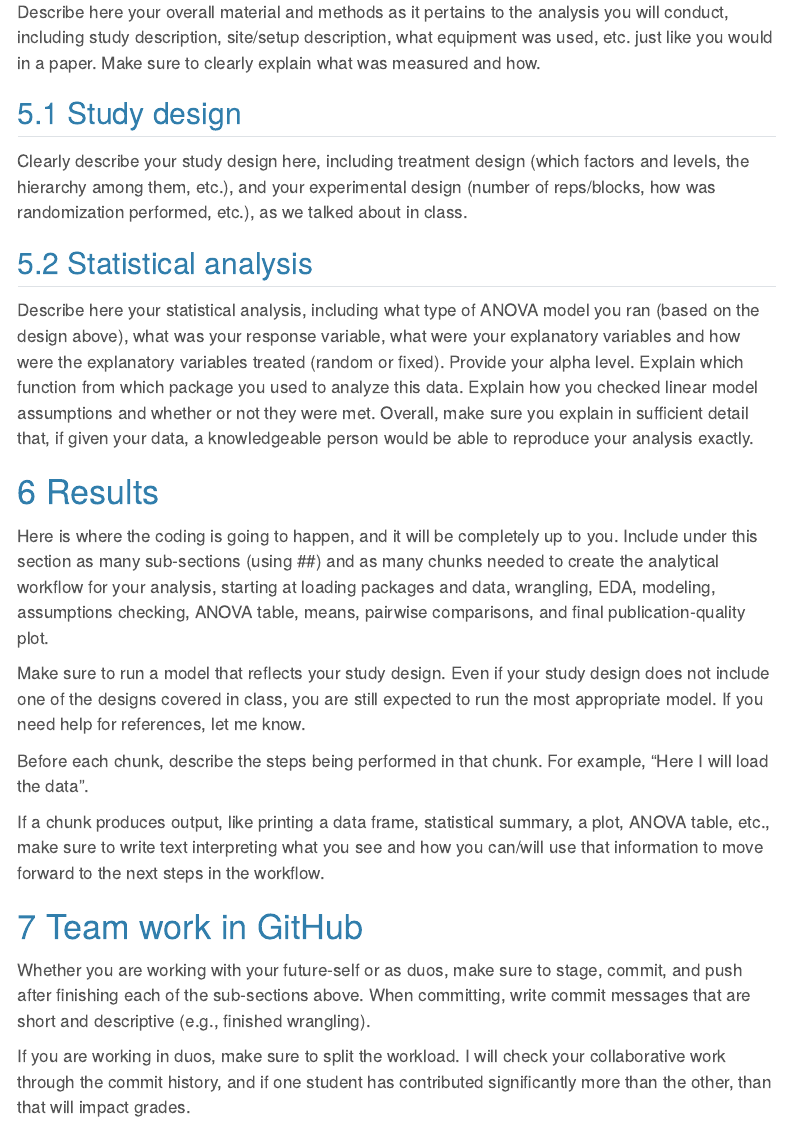
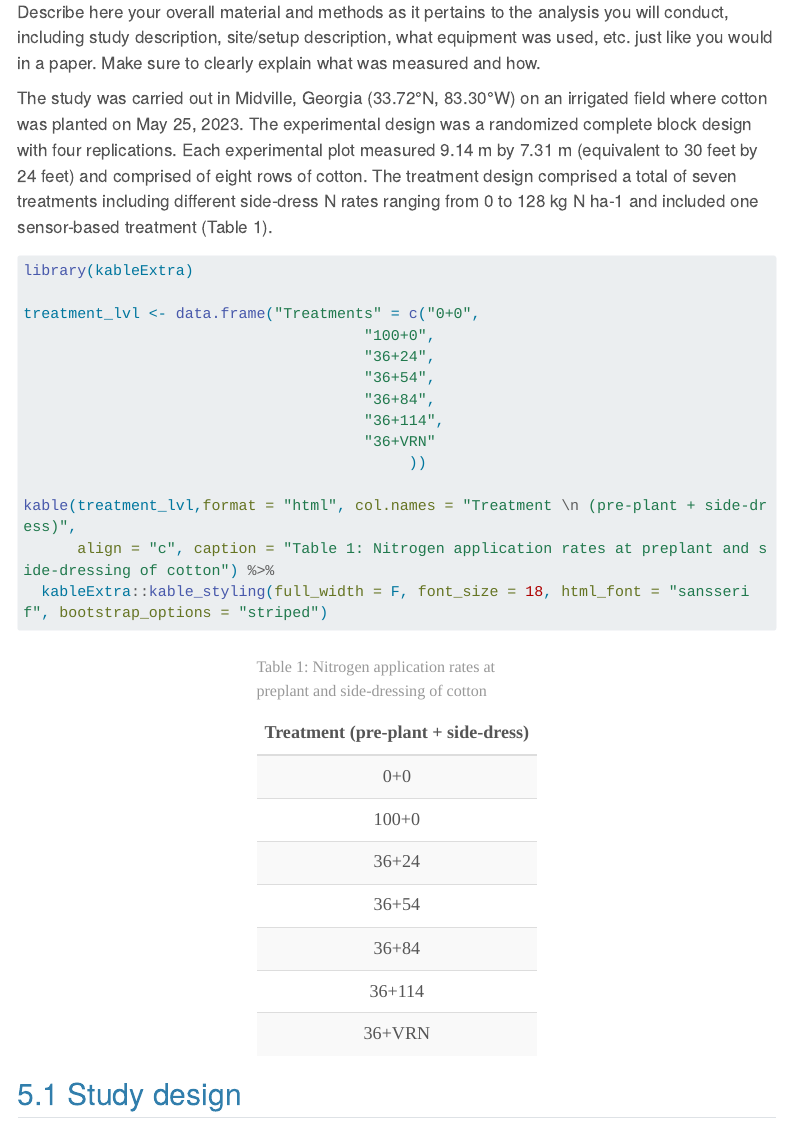
Before and after one commit to Leoanish/2024dsa_midterm_AnishAleena, a Quarto document (code/midtermproject.qmd): the page in a window 1100 px wide, from 1470 px down. Rendered offline with R 4.5, knitr and Pandoc in place of Quarto, with nearby package versions; menus at the side of the page are left out; long lines of code are wrapped.

````diff
--- a/code/midtermproject.qmd
+++ b/code/midtermproject.qmd
@@ -43,6 +43,27 @@
 
 # Material and Methods
 Describe here your overall material and methods as it pertains to the analysis you will conduct, including study description, site/setup description, what equipment was used, etc. just like you would in a paper. Make sure to clearly explain what was measured and how.
+
+The study was carried out in Midville, Georgia (33.72°N, 83.30°W) on an irrigated field where cotton was planted on May 25, 2023. The experimental design was a randomized complete block design with four replications. Each experimental plot measured 9.14 m by 7.31 m (equivalent to 30 feet by 24 feet) and comprised of eight rows of cotton. The treatment design comprised a total of seven treatments including different side-dress N rates ranging from 0 to 128 kg N ha-1 and included one sensor-based treatment (Table 1).
+```{r}
+library(kableExtra)
+
+treatment_lvl <- data.frame("Treatments" = c("0+0",
+                                      "100+0",
+                                      "36+24",
+                                      "36+54",
+                                      "36+84",
+                                      "36+114",
+                                      "36+VRN"
+                                           ))
+
+kable(treatment_lvl,format = "html", col.names = "Treatment \n (pre-plant + side-dress)",
+      align = "c", caption = "Table 1: Nitrogen application rates at preplant and side-dressing of cotton") %>%
+  kableExtra::kable_styling(full_width = F, font_size = 18, html_font = "sansserif", bootstrap_options = "striped")
+```
+
+
+
 
 ## Study design
 Clearly describe your study design here, including treatment design (which factors and levels, the hierarchy among them, etc.), and your experimental design (number of reps/blocks, how was randomization performed, etc.), as we talked about in class.
````
Also changed, not shown: code/midtermproject.html, data/Midville ginning percentage 2023.xlsx (added).
